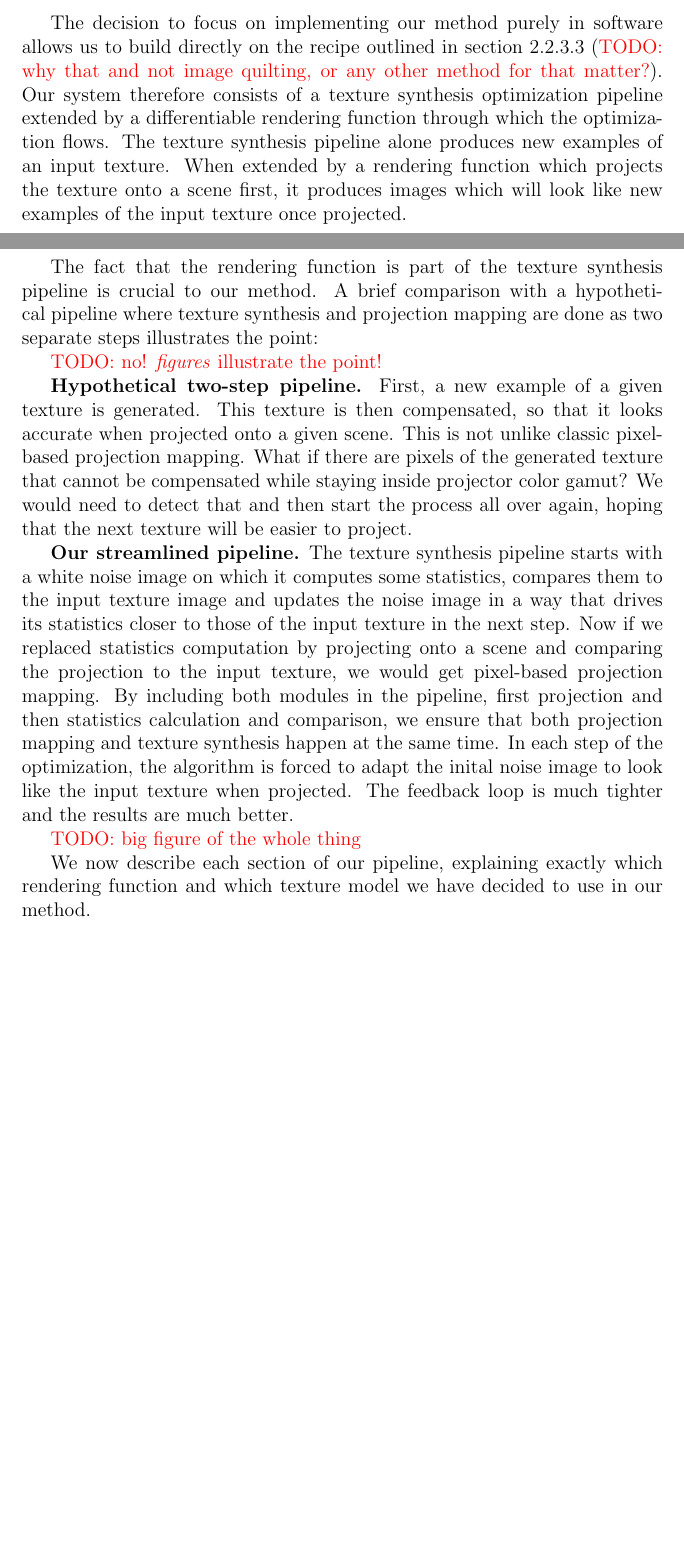
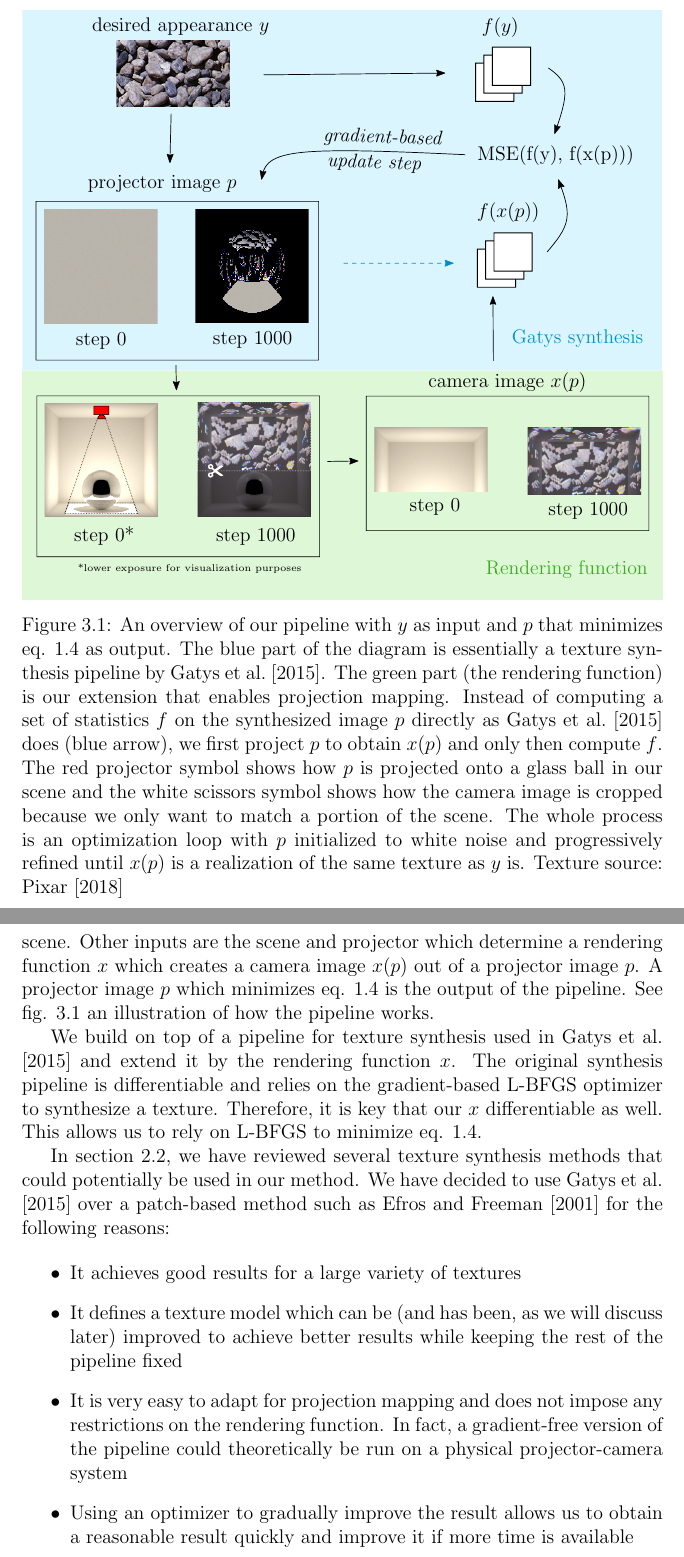
Before and after one commit to honzukka/Masters-Thesis, a LaTeX thesis (thesis.tex, which reads 3methods.tex): two parts of pages 43 and 44 of 73 before the commit and two parts of pages 44 and 45 of 74 after it, joined at a grey line, cut at the place of the change, the shorter picture padded with empty space. Compiled offline with pdfLaTeX.

Commit message:
Methods: 2nd pass until 3.2

```diff
--- a/3methods.tex
+++ b/3methods.tex
@@ -7,0 +9,7 @@ Our implementation is a software simulator of a projector-camera system. While a
+\label{section:methods-pipeline_overview}
+
+\begin{figure}[]
+    \centering
+    \def\svgwidth{\textwidth}
+    \input{images/figures/03-pipeline.pdf_tex}
+    \caption{An overview of our pipeline with \(y\) as input and \(p\) that minimizes eq. \ref{eq:projection_mapping-statistics} as output. The blue part of the diagram is essentially a texture synthesis pipeline by \citet{Gatys2015}. The green part (the rendering function) is our extension that enables projection mapping. Instead of computing a set of statistics \(f\) on the synthesized image \(p\) directly as \citet{Gatys2015} does (blue arrow), we first project \(p\) to obtain \(x(p)\) and only then compute \(f\). The red projector symbol shows how \(p\) is projected onto a glass ball in our scene and the white scissors symbol shows how the camera image is cropped because we only want to match a portion of the scene. The whole process is an optimization loop with \(p\) initialized to white noise and progressively refined until \(x(p)\) is a realization of the same texture as \(y\) is. Texture source: \citet{Pixar128}}
@@ -13,18 +25,23 @@ Our implementation is a software simulator of a projector-camera system. While a
 \end{itemize}
 
-The decision to focus on implementing our method purely in software allows us to build directly on the recipe outlined in section \ref{section:background-texture_synthesis-statistics_based-projection_mapping} ({\color{red} TODO: why that and not image quilting, or any other method for that matter?}). Our system therefore consists of a texture synthesis optimization pipeline extended by a differentiable rendering function through which the optimization flows. The texture synthesis pipeline alone produces new examples of an input texture. When extended by a rendering function which projects the texture onto a scene first, it produces images which will look like new examples of the input texture once projected.
+% 1) MAKE THE BIG FIGURE
+% 2) DESCRIBE IT
+% 3) PROVIDE A FEW JUSTIFICATIONS OF THE DESIGN (why not quilting and so on...)
 
-The fact that the rendering function is part of the texture synthesis pipeline is crucial to our method. A brief comparison with a hypothetical pipeline where texture synthesis and projection mapping are done as two separate steps illustrates the point:
+The goal of our pipeline is to minimize the expression in eq. \ref{eq:projection_mapping-statistics}. The main input is an image \(y\) which represents the desired appearance for our scene. Other inputs are the scene and projector which determine a rendering function \(x\) which creates a camera image \(x(p)\) out of a projector image \(p\). A projector image \(p\) which minimizes eq. \ref{eq:projection_mapping-statistics} is the output of the pipeline. See fig. \ref{fig:methods_pipeline} an illustration of how the pipeline works.
 
-{\color{red} TODO: no! \textit{figures} illustrate the point!}
+We build on top of a pipeline for texture synthesis used in \citet{Gatys2015} and extend it by the rendering function \(x\). The original synthesis pipeline is differentiable and relies on the gradient-based L-BFGS optimizer to synthesize a texture. Therefore, it is key that our \(x\) differentiable as well. This allows us to rely on L-BFGS to minimize eq. \ref{eq:projection_mapping-statistics}.
 
-\textbf{Hypothetical two-step pipeline.} First, a new example of a given texture is generated. This texture is then compensated, so that it looks accurate when projected onto a given scene. This is not unlike classic pixel-based projection mapping. What if there are pixels of the generated texture that cannot be compensated while staying inside projector color gamut? We would need to detect that and then start the process all over again, hoping that the next texture will be easier to project.
+In section \ref{section:background-texture_synthesis}, we have reviewed several texture synthesis methods that could potentially be used in our method. We have decided to use \citet{Gatys2015} over a patch-based method such as \citet{Efros2001} for the following reasons:
 
-\textbf{Our streamlined pipeline.} The texture synthesis pipeline starts with a white noise image on which it computes some statistics, compares them to the input texture image and updates the noise image in a way that drives its statistics closer to those of the input texture in the next step. Now if we replaced statistics computation by projecting onto a scene and comparing the projection to the input texture, we would get pixel-based projection mapping. By including both modules in the pipeline, first projection and then statistics calculation and comparison, we ensure that both projection mapping and texture synthesis happen at the same time. In each step of the optimization, the algorithm is forced to adapt the inital noise image to look like the input texture when projected. The feedback loop is much tighter and the results are much better.
+\begin{itemize}
+    \item It achieves good results for a large variety of textures
+    \item It defines a texture model which can be (and has been, as we will discuss later) improved to achieve better results while keeping the rest of the pipeline fixed
+    \item It is very easy to adapt for projection mapping and does not impose any restrictions on the rendering function. In fact, a gradient-free version of the pipeline could theoretically be run on a physical projector-camera system
+    \item Using an optimizer to gradually improve the result allows us to obtain a reasonable result quickly and improve it if more time is available
+\end{itemize}
 
-{\color{red} TODO: big figure of the whole thing}
-
-We now describe each section of our pipeline, explaining exactly which rendering function and which texture model we have decided to use in our method.
+We will now describe the two main components of our pipeline -- the rendering function \(x\) and the texture model \(f\) -- in more detail.
 
 \section{Rendering Function}
 \label{section:methods-rendering_function}
```
Also changed, not shown: images/figures/03-pipeline-init_im.png (added), images/figures/03-pipeline-init_proj.png (added), images/figures/03-pipeline-init_proj_darker.png (added), images/figures/03-pipeline-init_proj_darker_crop.png (added), images/figures/03-pipeline-output_im.png (added), images/figures/03-pipeline-output_proj.png (added), images/figures/03-pipeline-output_proj_crop.png (added), images/figures/03-pipeline-target.png (added), images/figures/03-pipeline.pdf (added), images/figures/03-pipeline.pdf_tex (added), images/figures/03-pipeline.svg (added), 3methods.tex (15 more changed lines).
